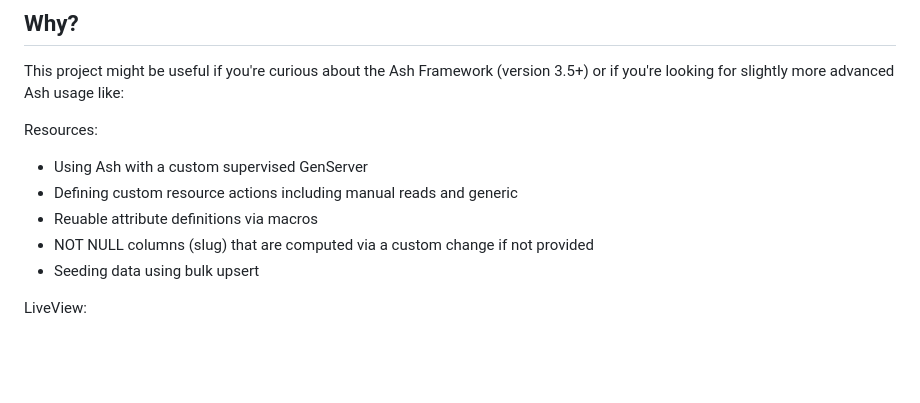
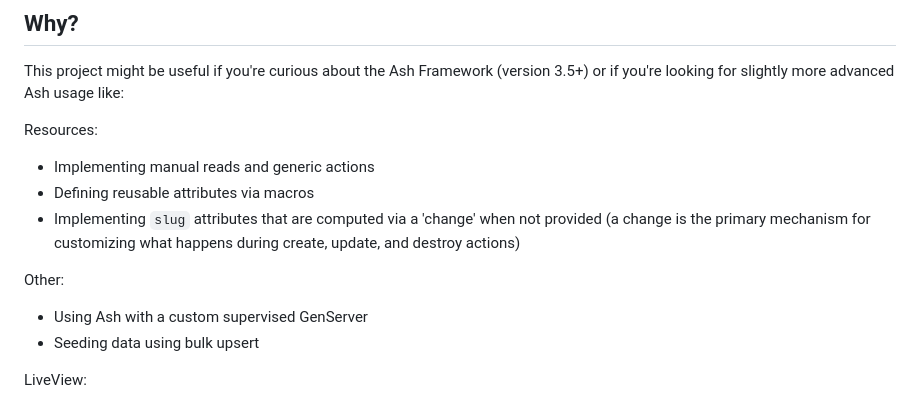
Before and after one commit to dev-guy/geo, a Markdown page: README.md, the part around the change. GitHub-like rendering; blank space fills up the shorter version.

```diff
--- a/README.md
+++ b/README.md
@@ -20,10 +20,13 @@ This project might be useful if you're curious about the Ash Framework (version
 
 Resources:
 
+- Implementing manual reads and generic actions
+- Defining reusable attributes via macros
+- Implementing `slug` attributes that are computed via a 'change' when not provided (a change is the primary mechanism for customizing what happens during create, update, and destroy actions)
+
+Other:
+
 - Using Ash with a custom supervised GenServer
-- Defining custom resource actions including manual reads and generic
-- Reuable attribute definitions via macros
-- NOT NULL columns (slug) that are computed via a custom change if not provided
 - Seeding data using bulk upsert
 
 LiveView:
```
